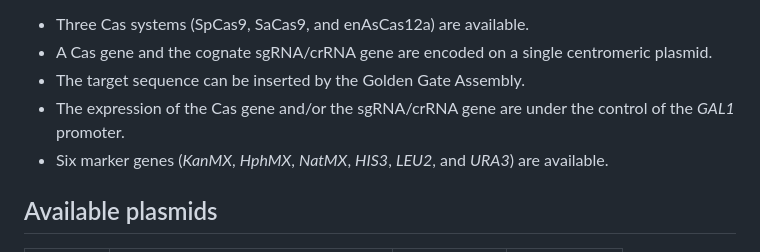
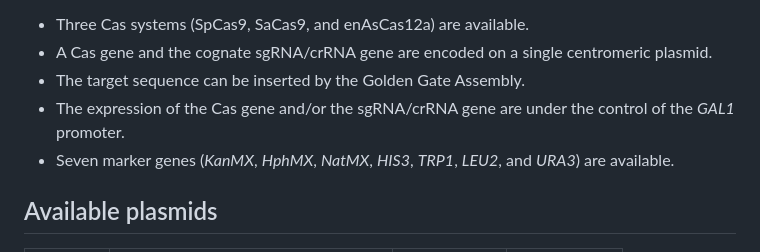
Before and after one commit to poccopen/LOBSTERS, a Markdown page: README.md, the part around the change. Rendered like a GitHub page.

```diff
--- a/README.md
+++ b/README.md
@@ -7,7 +7,7 @@ Features of the plasmid series are:
 - A Cas gene and the cognate sgRNA/crRNA gene are encoded on a single centromeric plasmid.
 - The target sequence can be inserted by the Golden Gate Assembly.
 - The expression of the Cas gene and/or the sgRNA/crRNA gene are under the control of the <I>GAL1</I> promoter.
-- Six marker genes (<I>KanMX</I>, <I>HphMX</I>, <I>NatMX</I>, <I>HIS3</I>, <I>LEU2</I>, and <I>URA3</I>) are available.
+- Seven marker genes (<I>KanMX</I>, <I>HphMX</I>, <I>NatMX</I>, <I>HIS3</I>, <I>TRP1</I>, <I>LEU2</I>, and <I>URA3</I>) are available.
 
 ## Available plasmids
 |  Number  | Plasmid name                 | Cas type     |  Marker gene  |
```
